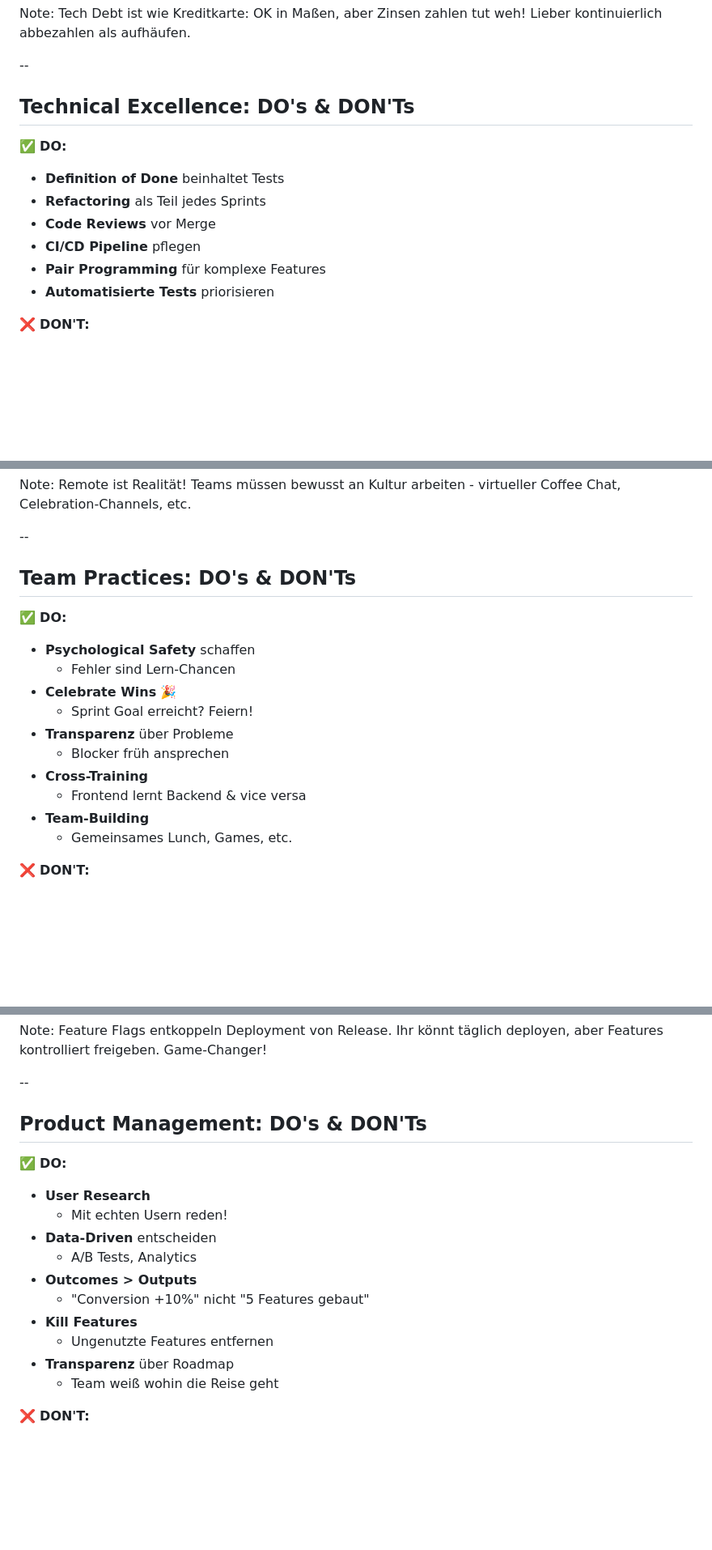
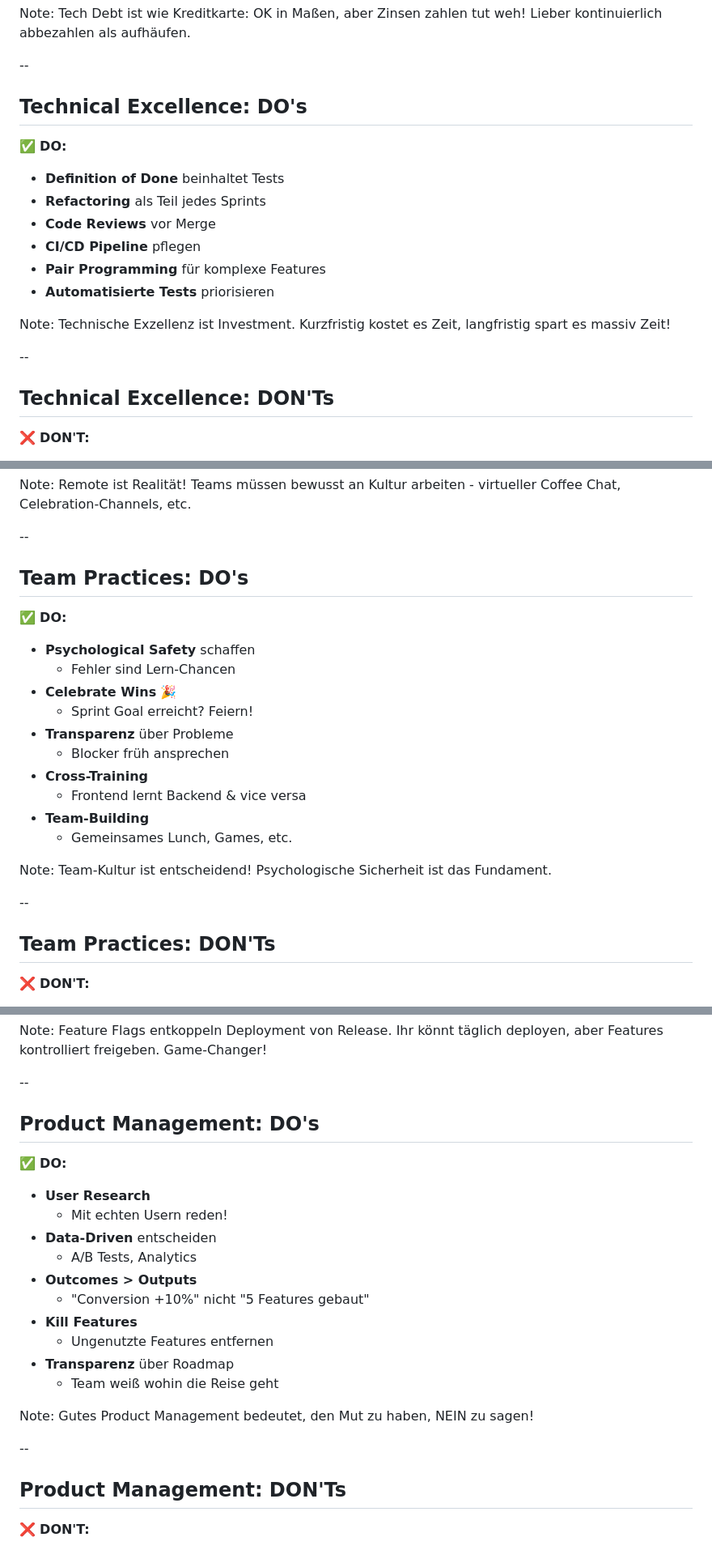
Before and after one commit to rostigerloeffel/agile, a Markdown page: slides/06-best-practices.md, 3 parts joined by grey strips. Shown at 81% size. GitHub-like rendering; blank space fills up the shorter version.

```diff
--- a/slides/06-best-practices.md
+++ b/slides/06-best-practices.md
@@ -167,7 +167,7 @@ Tech Debt ist wie Kreditkarte: OK in Maßen, aber Zinsen zahlen tut weh! Lieber
 
 --
 
-## Technical Excellence: DO's & DON'Ts
+## Technical Excellence: DO's
 
 ✅ **DO:**
 - **Definition of Done** beinhaltet Tests
@@ -176,6 +176,13 @@ Tech Debt ist wie Kreditkarte: OK in Maßen, aber Zinsen zahlen tut weh! Lieber
 - **CI/CD Pipeline** pflegen
 - **Pair Programming** für komplexe Features
 - **Automatisierte Tests** priorisieren
+
+Note:
+Technische Exzellenz ist Investment. Kurzfristig kostet es Zeit, langfristig spart es massiv Zeit!
+
+--
+
+## Technical Excellence: DON'Ts
 
 ❌ **DON'T:**
 - **"Keine Zeit für Tests"**
@@ -318,7 +325,7 @@ Remote ist Realität! Teams müssen bewusst an Kultur arbeiten - virtueller Coff
 
 --
 
-## Team Practices: DO's & DON'Ts
+## Team Practices: DO's
 
 ✅ **DO:**
 - **Psychological Safety** schaffen
@@ -331,6 +338,13 @@ Remote ist Realität! Teams müssen bewusst an Kultur arbeiten - virtueller Coff
   - Frontend lernt Backend & vice versa
 - **Team-Building**
   - Gemeinsames Lunch, Games, etc.
+
+Note:
+Team-Kultur ist entscheidend! Psychologische Sicherheit ist das Fundament.
+
+--
+
+## Team Practices: DON'Ts
 
 ❌ **DON'T:**
 - **Blame Culture**
@@ -466,7 +480,7 @@ Feature Flags entkoppeln Deployment von Release. Ihr könnt täglich deployen, a
 
 --
 
-## Product Management: DO's & DON'Ts
+## Product Management: DO's
 
 ✅ **DO:**
 - **User Research**
@@ -479,6 +493,13 @@ Feature Flags entkoppeln Deployment von Release. Ihr könnt täglich deployen, a
   - Ungenutzte Features entfernen
 - **Transparenz** über Roadmap
   - Team weiß wohin die Reise geht
+
+Note:
+Gutes Product Management bedeutet, den Mut zu haben, NEIN zu sagen!
+
+--
+
+## Product Management: DON'Ts
 
 ❌ **DON'T:**
 - **Feature-Factory**
```
Also changed, not shown: other parts of slides/06-best-practices.md (+3 -3 lines), slides/04-kanban.md (+11 -1 lines), slides/05-frameworks.md (+34 -14 lines).
